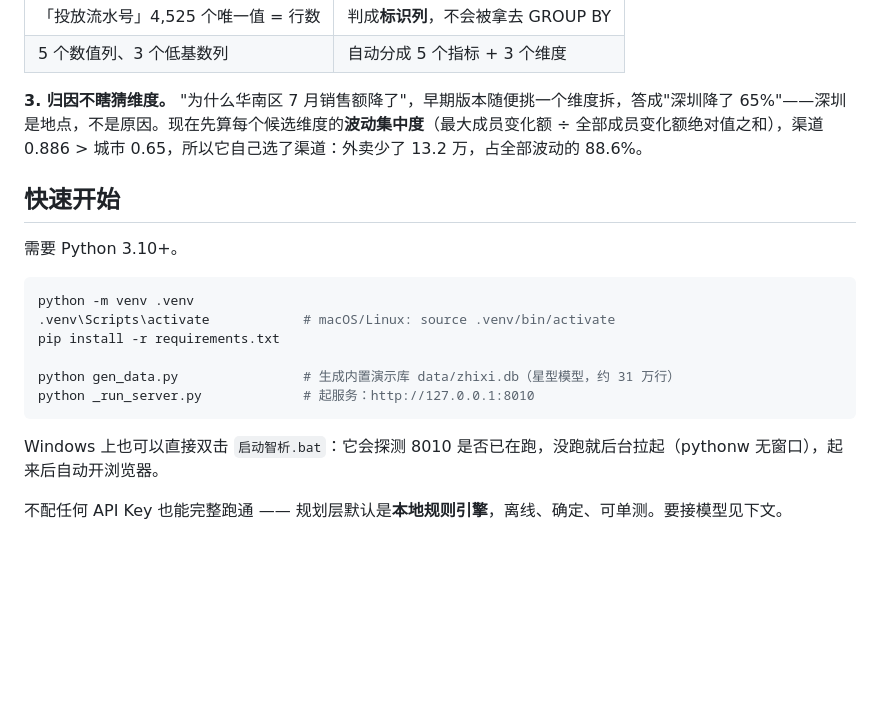
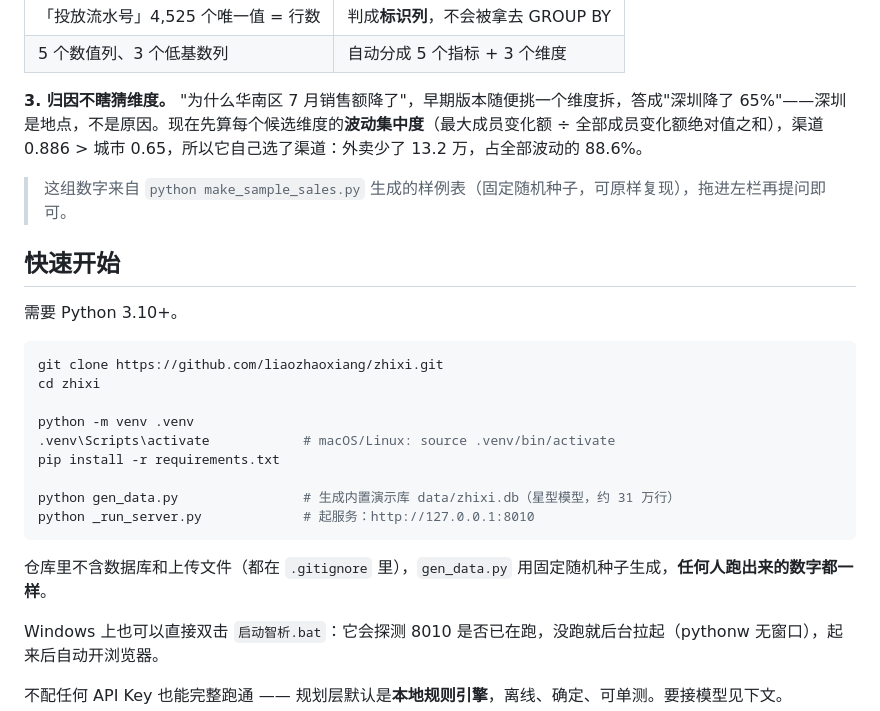
Before and after one commit to liaozhaoxiang/zhixi, a Markdown page: README.md, the part around the change. GitHub-like rendering; blank space fills up the shorter version.

Commit message:
docs: README 补 clone 步骤与数据可复现说明

````diff
--- a/README.md
+++ b/README.md
@@ -33,11 +33,16 @@ CSV / Excel 拖进来，秒级完成解析 → 建表 → 字段画像 → 元
 **3. 归因不瞎猜维度。**
 "为什么华南区 7 月销售额降了"，早期版本随便挑一个维度拆，答成"深圳降了 65%"——深圳是地点，不是原因。现在先算每个候选维度的**波动集中度**（最大成员变化额 ÷ 全部成员变化额绝对值之和），渠道 0.886 > 城市 0.65，所以它自己选了渠道：外卖少了 13.2 万，占全部波动的 88.6%。
 
+> 这组数字来自 `python make_sample_sales.py` 生成的样例表（固定随机种子，可原样复现），拖进左栏再提问即可。
+
 ## 快速开始
 
 需要 Python 3.10+。
 
 ```bash
+git clone https://github.com/liaozhaoxiang/zhixi.git
+cd zhixi
+
 python -m venv .venv
 .venv\Scripts\activate            # macOS/Linux: source .venv/bin/activate
 pip install -r requirements.txt
@@ -45,6 +50,8 @@ pip install -r requirements.txt
 python gen_data.py                # 生成内置演示库 data/zhixi.db（星型模型，约 31 万行）
 python _run_server.py             # 起服务：http://127.0.0.1:8010
 ```
+
+仓库里不含数据库和上传文件（都在 `.gitignore` 里），`gen_data.py` 用固定随机种子生成，**任何人跑出来的数字都一样**。
 
 Windows 上也可以直接双击 `启动智析.bat`：它会探测 8010 是否已在跑，没跑就后台拉起（pythonw 无窗口），起来后自动开浏览器。
 
````
